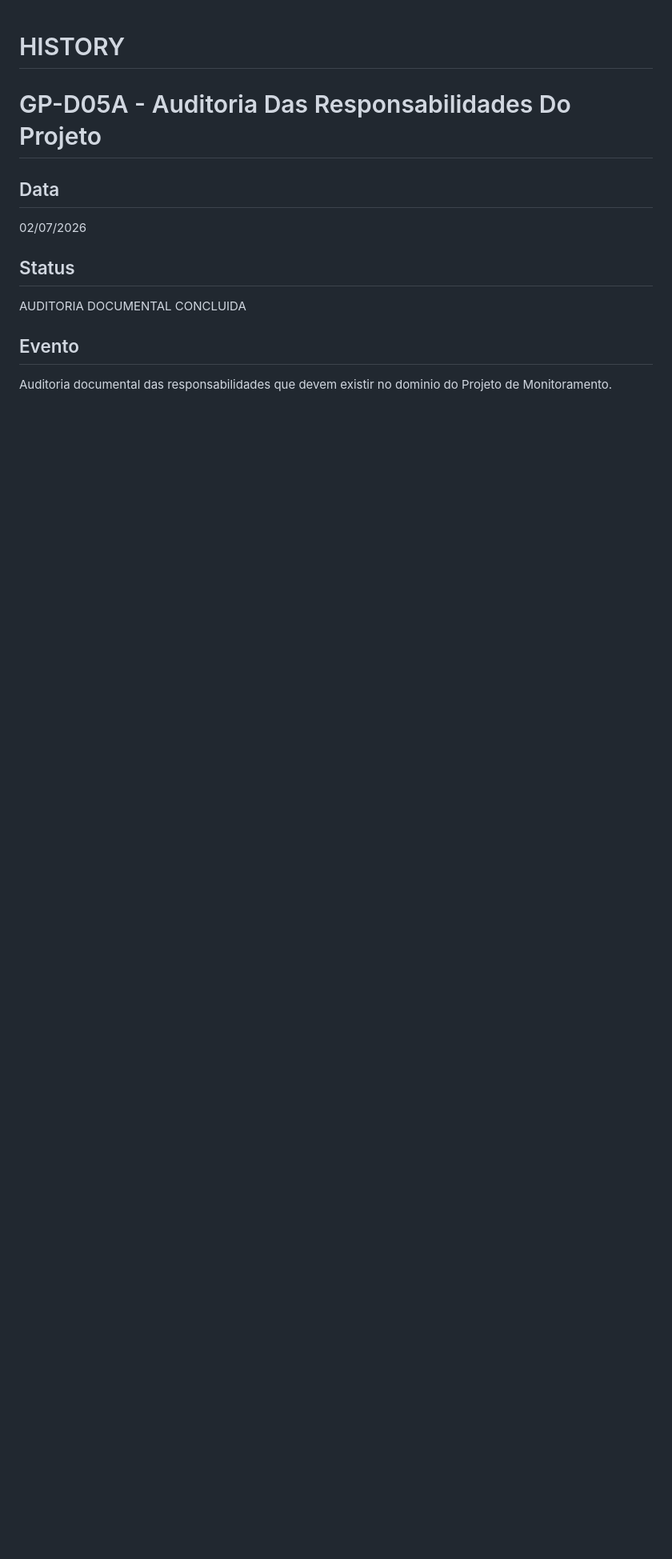
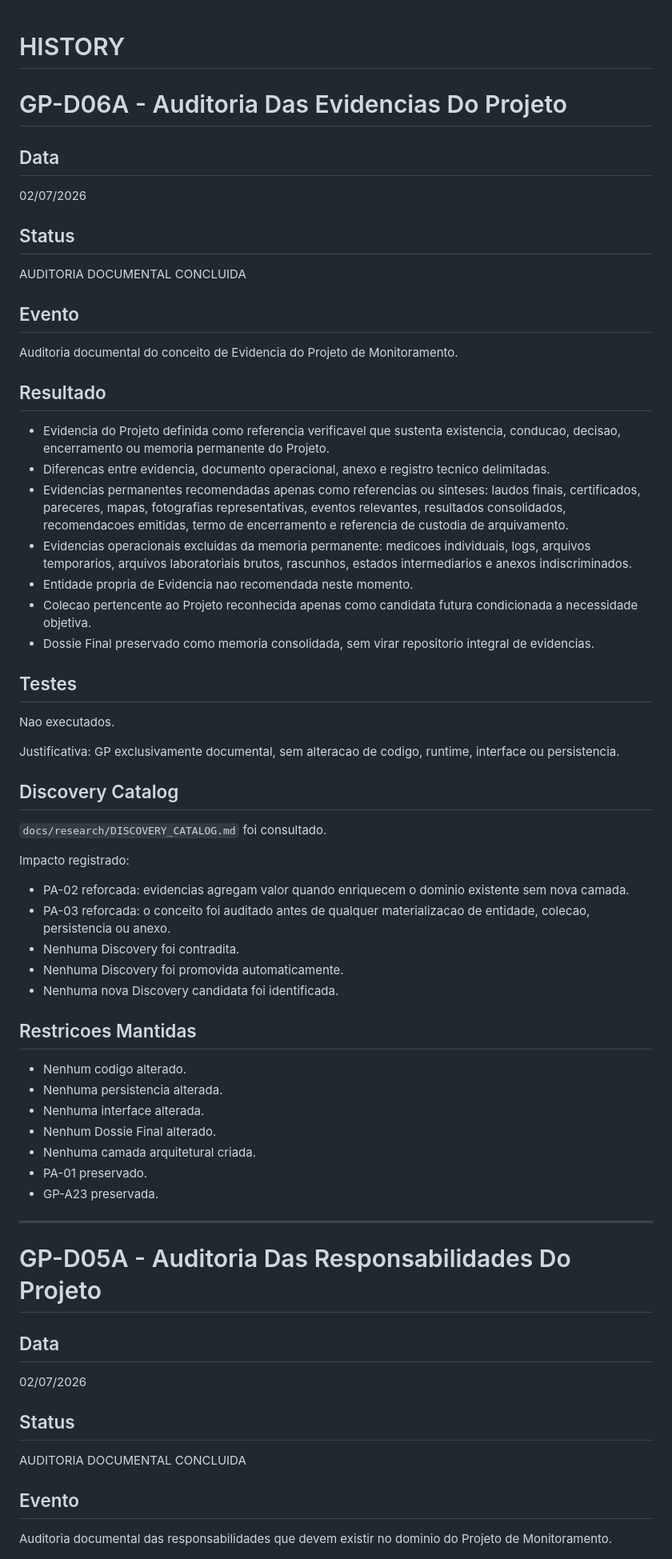
Before and after one commit to hendersonmauriciobatista-png/PROTEUS, a Markdown page: docs/history/HISTORY.md, the part around the change. Shown at 80% size. Rendered like a GitHub page; blank space fills up the shorter version.

Commit message:
docs: audit project evidence

```diff
--- a/docs/history/HISTORY.md
+++ b/docs/history/HISTORY.md
@@ -1,4 +1,58 @@
 # HISTORY
+
+# GP-D06A - Auditoria Das Evidencias Do Projeto
+
+## Data
+
+02/07/2026
+
+## Status
+
+AUDITORIA DOCUMENTAL CONCLUIDA
+
+## Evento
+
+Auditoria documental do conceito de Evidencia do Projeto de Monitoramento.
+
+## Resultado
+
+* Evidencia do Projeto definida como referencia verificavel que sustenta existencia, conducao, decisao, encerramento ou memoria permanente do Projeto.
+* Diferencas entre evidencia, documento operacional, anexo e registro tecnico delimitadas.
+* Evidencias permanentes recomendadas apenas como referencias ou sinteses: laudos finais, certificados, pareceres, mapas, fotografias representativas, eventos relevantes, resultados consolidados, recomendacoes emitidas, termo de encerramento e referencia de custodia de arquivamento.
+* Evidencias operacionais excluidas da memoria permanente: medicoes individuais, logs, arquivos temporarios, arquivos laboratoriais brutos, rascunhos, estados intermediarios e anexos indiscriminados.
+* Entidade propria de Evidencia nao recomendada neste momento.
+* Colecao pertencente ao Projeto reconhecida apenas como candidata futura condicionada a necessidade objetiva.
+* Dossie Final preservado como memoria consolidada, sem virar repositorio integral de evidencias.
+
+## Testes
+
+Nao executados.
+
+Justificativa: GP exclusivamente documental, sem alteracao de codigo, runtime, interface ou persistencia.
+
+## Discovery Catalog
+
+`docs/research/DISCOVERY_CATALOG.md` foi consultado.
+
+Impacto registrado:
+
+* PA-02 reforcada: evidencias agregam valor quando enriquecem o dominio existente sem nova camada.
+* PA-03 reforcada: o conceito foi auditado antes de qualquer materializacao de entidade, colecao, persistencia ou anexo.
+* Nenhuma Discovery foi contradita.
+* Nenhuma Discovery foi promovida automaticamente.
+* Nenhuma nova Discovery candidata foi identificada.
+
+## Restricoes Mantidas
+
+* Nenhum codigo alterado.
+* Nenhuma persistencia alterada.
+* Nenhuma interface alterada.
+* Nenhum Dossie Final alterado.
+* Nenhuma camada arquitetural criada.
+* PA-01 preservado.
+* GP-A23 preservada.
+
+---
 
 # GP-D05A - Auditoria Das Responsabilidades Do Projeto
 
```
Also changed, not shown: docs/domain/GP_D06A_PROJECT_EVIDENCE_AUDIT.md (added, +228 -0 lines), docs/roadmap/ROADMAP.md (+30 -8 lines).
